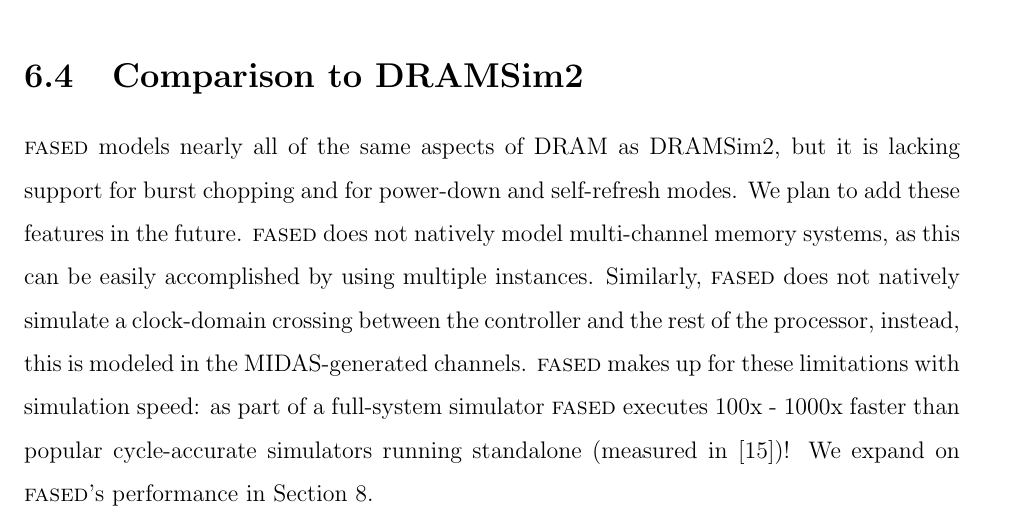
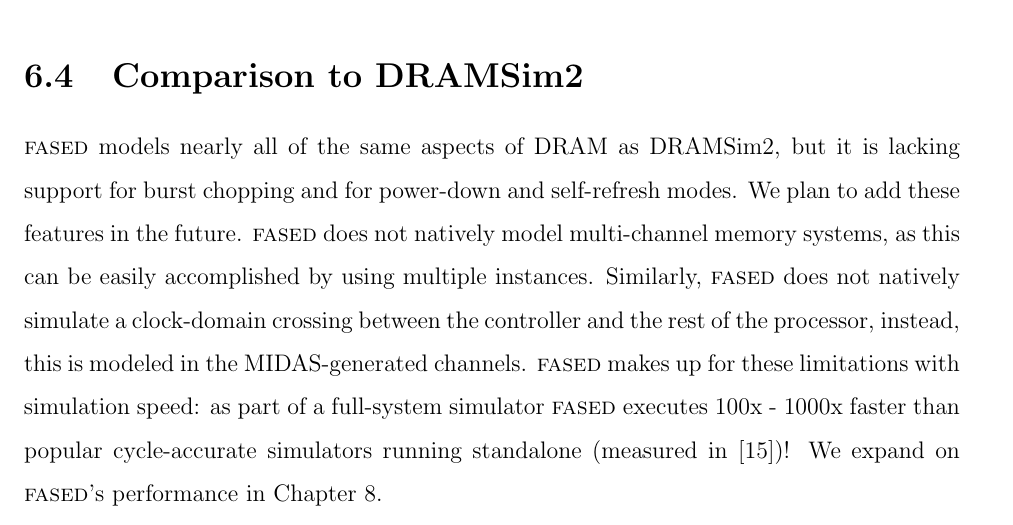
Before and after one commit to davidbiancolin/midas-mem-model-thesis, a LaTeX thesis (midas-mem-model-thesis.tex, which reads tex/dram-timing-model.tex): part of page 37 of 49, cut so that both start at the same text. Compiled offline with pdfLaTeX.

Commit message:
Fix references to sections that are now chapters

```diff
--- a/tex/dram-timing-model.tex
+++ b/tex/dram-timing-model.tex
@@ -104,4 +104,4 @@
 limitations with simulation speed: as part of a full-system
 simulator \PNAME executes  100x - 1000x faster than popular cycle-accurate
 simulators running standalone (measured in~\cite{ramulator})! We expand on
-\PNAME's performance in Section~\ref{sec:evaluation}.
+\PNAME's performance in Chapter~\ref{sec:evaluation}.
```
Also changed, not shown: tex/dram.tex (+1 -1 lines).
